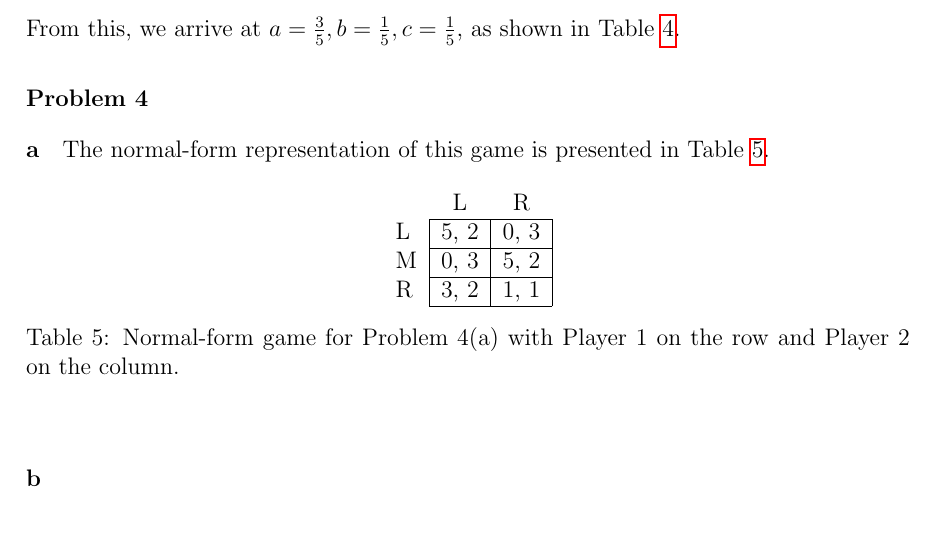
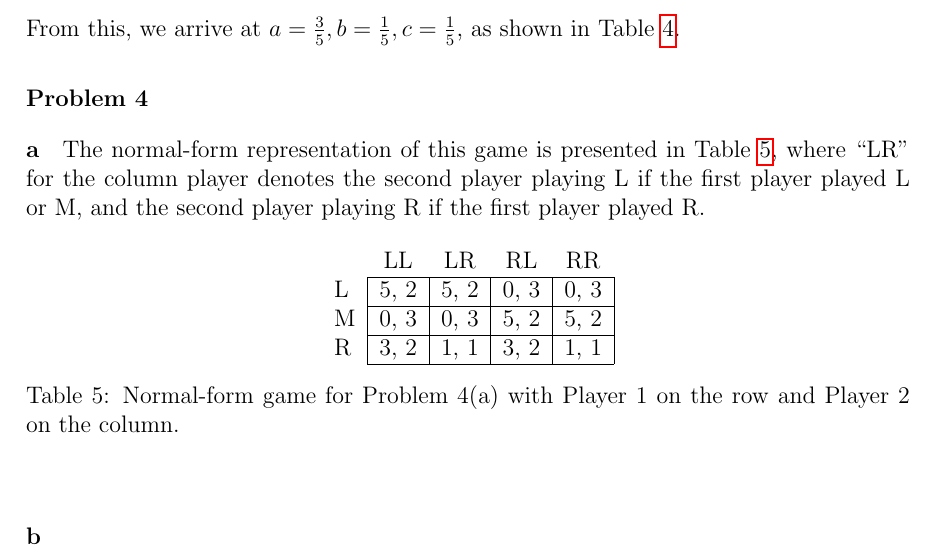
Before and after one commit to mcdickenson/cs590cm, a LaTeX problem sheet (homework/homework1mcd.tex): part of page 4 of 4, cut so that both start at the same text, the shorter picture padded with empty space. Compiled offline with pdfLaTeX.

Commit message:
update hw 1.4a

```diff
--- a/homework/homework1mcd.tex
+++ b/homework/homework1mcd.tex
@@ -184,19 +184,19 @@ From this, we arrive at $a=\frac{3}{5}, b=\frac{1}{5}, c=\frac{1}{5}$, as shown
 
 
 \begin{answer}{4}
-\paragraph{a} The normal-form representation of this game is presented in Table \ref{tab:4a}.
+\paragraph{a} The normal-form representation of this game is presented in Table \ref{tab:4a}, where ``LR'' for the column player denotes the second player playing L if the first player played L or M, and the second player playing R if the first player played R.
 
 \begin{table}[h!]
 \begin{center}
-\begin{tabular}{l|c|c|}
-\multicolumn{1}{c}{} & \multicolumn{1}{c}{L} & \multicolumn{1}{c}{R}  \\
-\cline{2-3}
-L & 5, 2 & 0, 3 \\
-\cline{2-3}
-M & 0, 3 & 5, 2 \\
-\cline{2-3}
-R & 3, 2 & 1, 1 \\
-\cline{2-3}
+\begin{tabular}{l|c|c|c|c|}
+\multicolumn{1}{c}{} & \multicolumn{1}{c}{LL} & \multicolumn{1}{c}{LR} & \multicolumn{1}{c}{RL} & \multicolumn{1}{c}{RR}   \\
+\cline{2-5}
+L & 5, 2 & 5, 2 & 0, 3 & 0, 3 \\
+\cline{2-5}
+M & 0, 3 & 0, 3 & 5, 2 & 5, 2 \\
+\cline{2-5}
+R & 3, 2 & 1, 1 & 3, 2 & 1, 1 \\
+\cline{2-5}
 \end{tabular}
 \caption{Normal-form game for Problem 4(a) with Player 1 on the row and Player 2 on the column.}
 \label{tab:4a}
```
Also changed, not shown: homework/homework1mcd.pdf.
